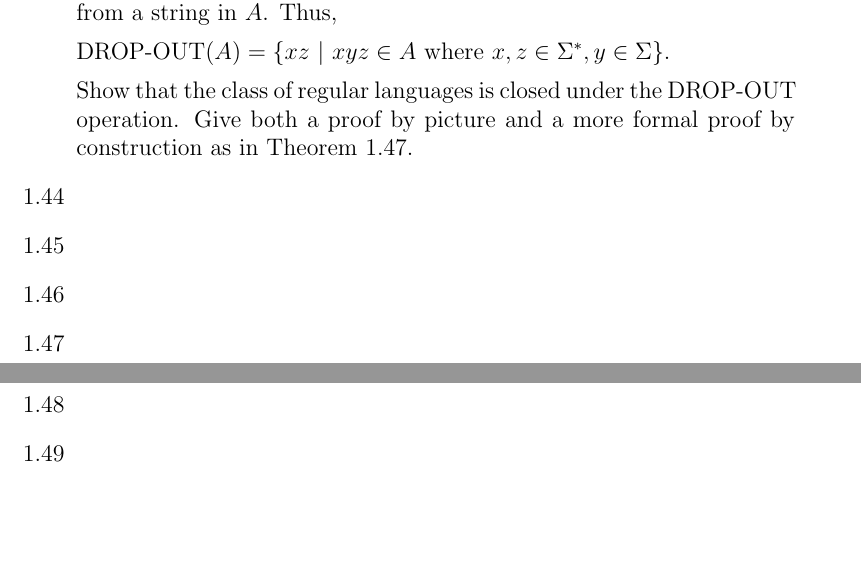
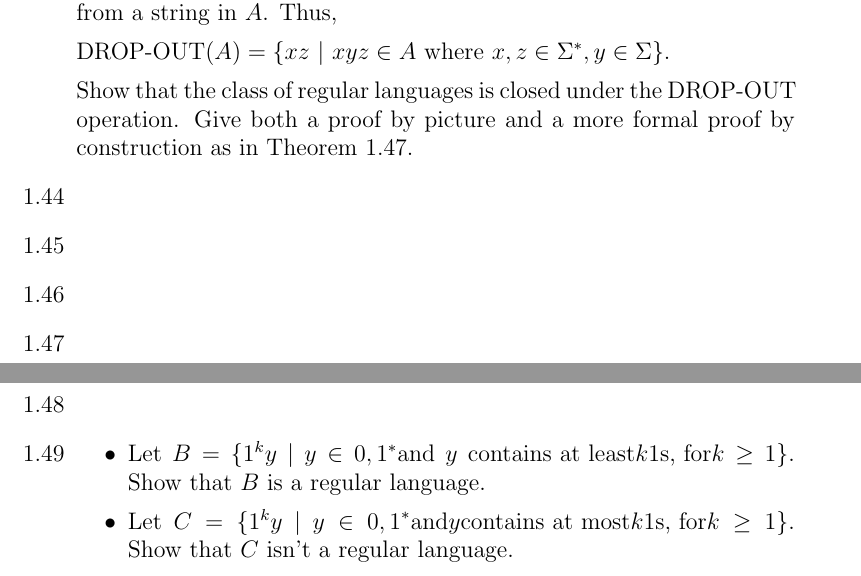
Before and after one commit to mharbuz/itttoc-exercises, a LaTeX document (tex/working.tex, which reads tex/chapter01-problems-141-149.tex): two parts of pages 2 and 3 of 3, joined at a grey line, cut so that both start at the same text, the shorter picture padded with empty space. Compiled offline with pdfLaTeX.

Commit message:
pr. 1.49

```diff
--- a/tex/chapter01-problems-141-149.tex
+++ b/tex/chapter01-problems-141-149.tex
@@ -34,4 +34,9 @@
     \item [1.48]
     \item [1.49]
 
+    \begin{itemize}
+      \item Let $B =\{1^ky~|~ y \in{0,1}^\ast \text{and} ~y~ \text{contains at least} k 1\text{s, for} k \ge 1\}$. Show that $B$ is a regular language.
+      \item Let $C =\{1^ky~|~y \in{0,1}^\ast \text{and} y \text{contains at most} k 1 \text{s, for} k \ge 1\}$. Show that $C$ isn’t a regular language.
+    \end{itemize}
+
 \end{enumerate}
```
